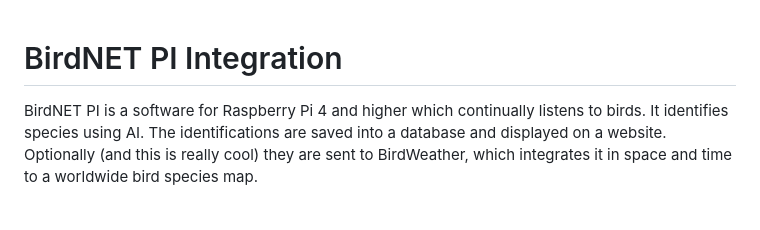
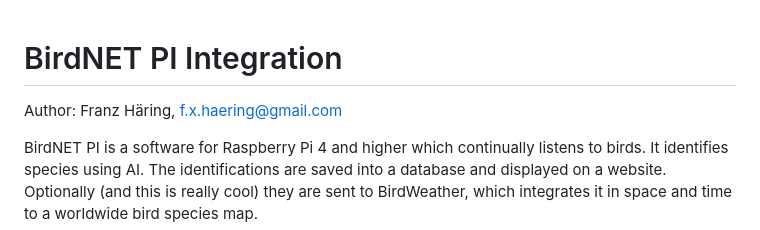
Before and after one commit to DesBoe/LepmonOS, a Markdown page: doc/BirdNET PI/README.md, the part around one of its changes. Rendered like a GitHub page; blank space fills up the shorter version.

Commit message:
Work on BirdNET PI/README.md.

```diff
--- a/doc/BirdNET PI/README.md
+++ b/doc/BirdNET PI/README.md
@@ -1,4 +1,6 @@
 # BirdNET PI Integration
+
+Author: Franz Häring, <f.x.haering@gmail.com>
 
 BirdNET PI is a software for Raspberry Pi 4 and higher which continually listens to birds. It identifies species using AI. The identifications are saved into a database and displayed on a website. Optionally (and this is really cool) they are sent to BirdWeather, which integrates it in space and time to a worldwide bird species map.
 
```
Also changed, not shown: other parts of doc/BirdNET PI/README.md (+20 -1 lines).
